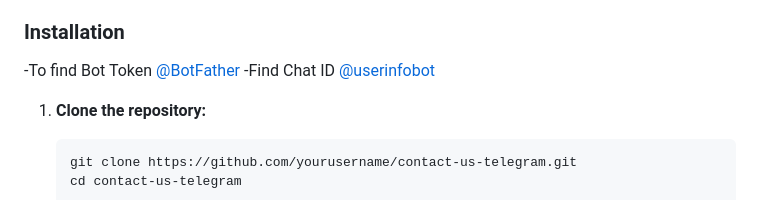
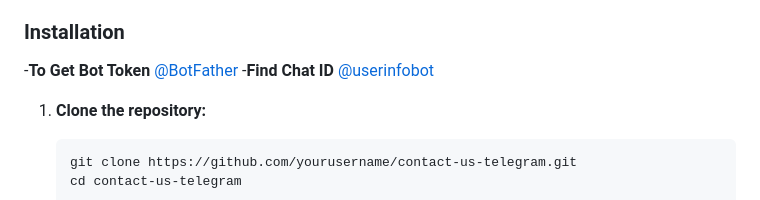
Before and after one commit to kaimuzx78/ContactUs-Using-Telegram-bot, a Markdown page: README.md, the part around the change. GitHub-like rendering.

````diff
--- a/README.md
+++ b/README.md
@@ -21,8 +21,8 @@ This project is a simple "Contact Us" form built with HTML, CSS, JavaScript, and
 
 ### Installation
 
--To find Bot Token [@BotFather](https://t.me/BotFather)
--Find Chat ID [@userinfobot](https://te.me/@userinfobot)
+-**To Get Bot Token** [@BotFather](https://t.me/BotFather)
+-**Find Chat ID** [@userinfobot](https://te.me/@userinfobot)
 
 1. **Clone the repository:**
     ```bash
````
